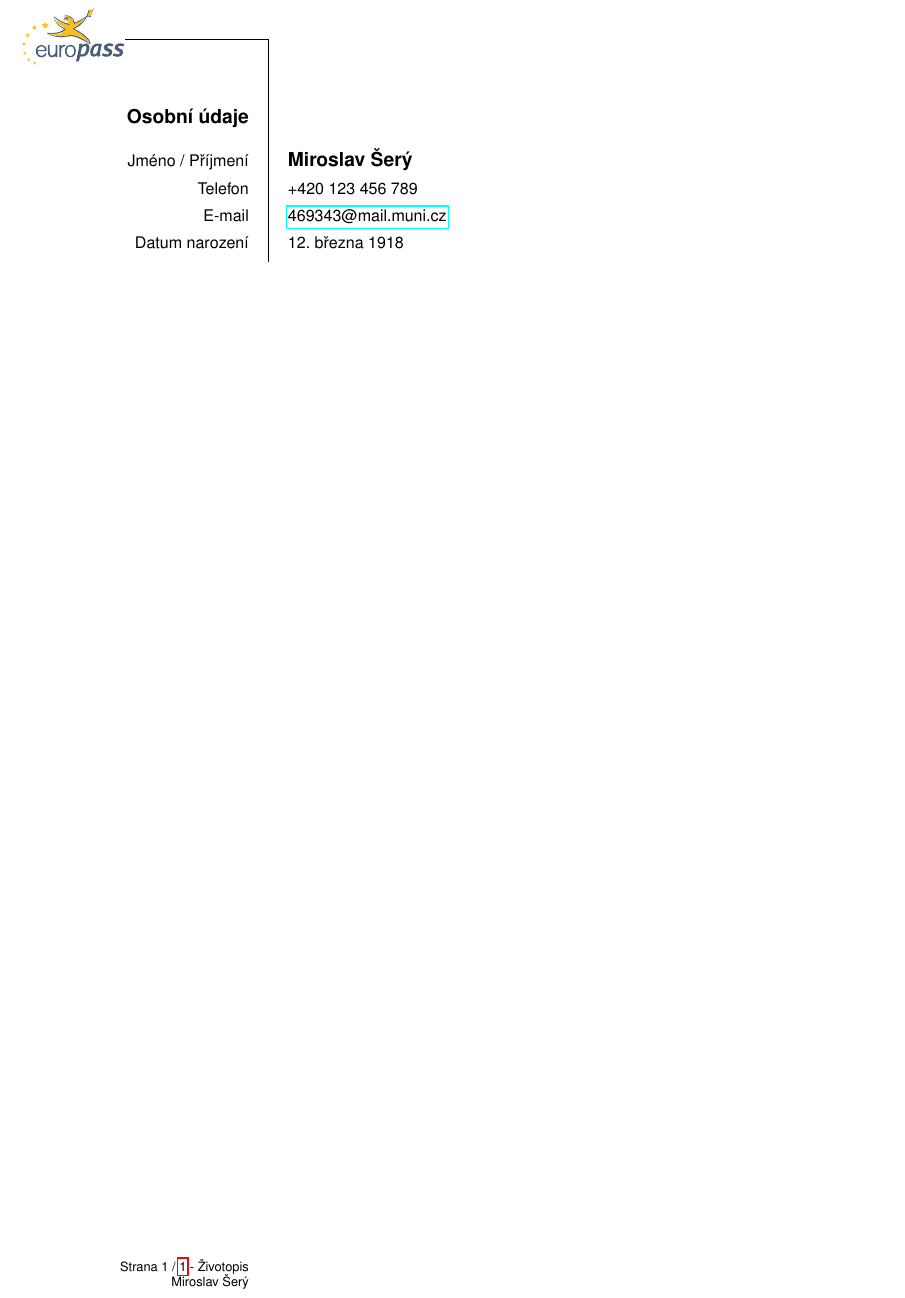
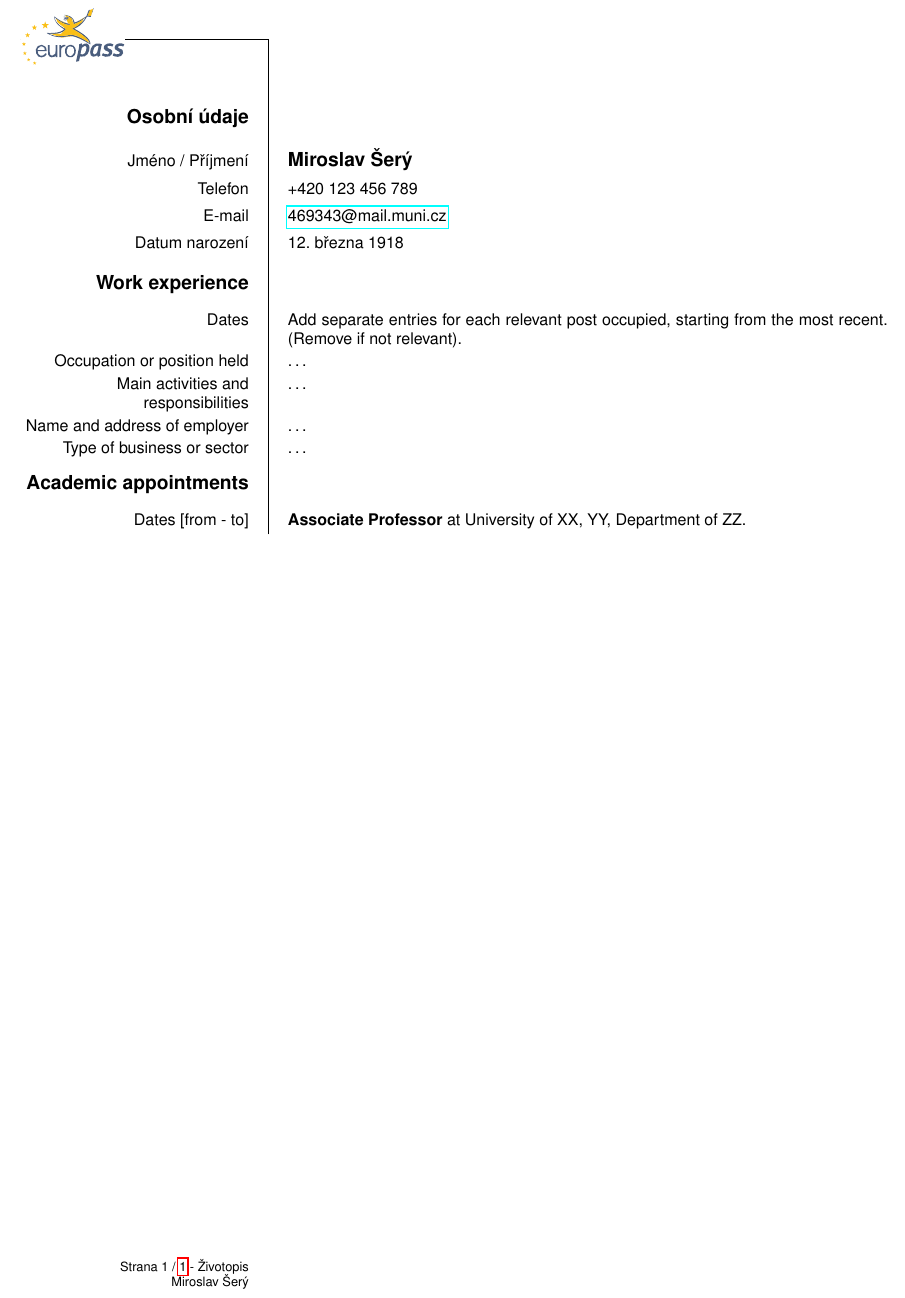
Before and after one commit to thes01/cv, a LaTeX CV (cv.tex): part of the page, cut so that both start at the same text. Compiled offline with pdfLaTeX.

Commit message:
adding info to cv

```diff
--- a/cv.tex
+++ b/cv.tex
@@ -18,9 +19,26 @@
 
 
 \begin{document}
+\selectlanguage{czech}
 \begin{europecv}
 
 \ecvpersonalinfo[20pt]
 
+\pdfbookmark{Work experience}{Work experience}
+    \section{Work experience}
+    \ecvitem{Dates}{Add separate entries for each relevant post occupied, starting from the most recent. (Remove if not relevant).}
+    \ecvitem{Occupation or position held}{\ldots}
+    \ecvitem{Main activities and responsibilities}{\ldots}
+    \ecvitem{Name and address of employer}{\ldots}
+    \ecvitem{Type of business or sector}{\ldots}
+
+\pdfbookmark{Academic appointments}{Academic appointments}
+\section{Academic appointments}
+
+\ecvitem{Dates [from - to]}{\textbf{Associate Professor} at University of XX, YY, Department of ZZ.}
+
+
+
+
 \end{europecv}
 \end{document}
```
Also changed, not shown: cv.tex (1 more changed lines).
